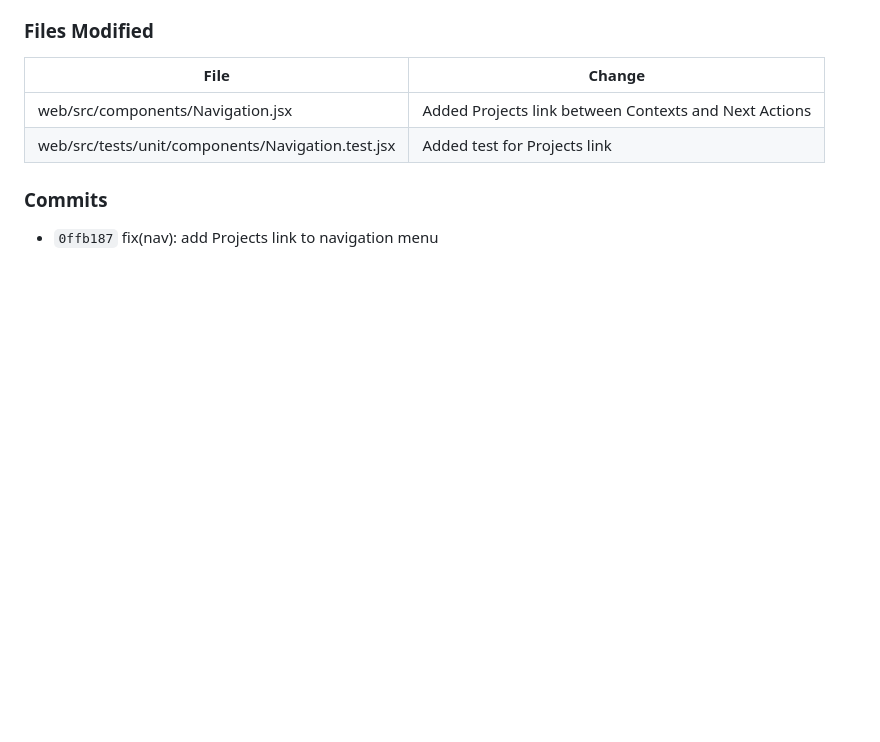
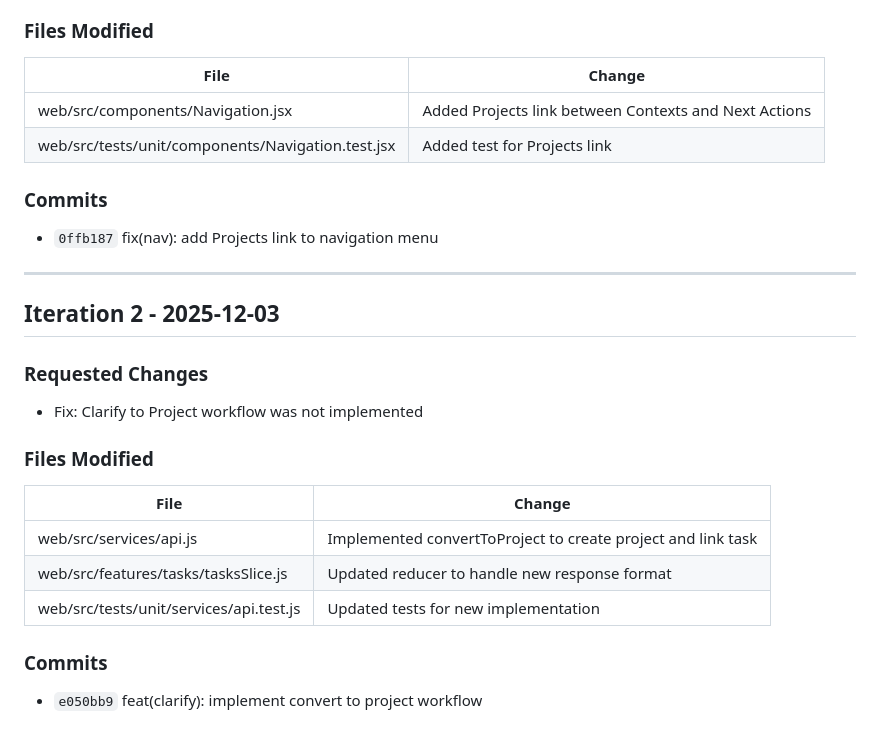
Before and after one commit to l3toII/todoDemo, a Markdown page: docs/implementation/phase-5-3.md, the part around the change. Drawn GitHub-style; blank space fills up the shorter version.

Commit message:
docs: update implementation doc with clarify fix

```diff
--- a/docs/implementation/phase-5-3.md
+++ b/docs/implementation/phase-5-3.md
@@ -435,3 +435,20 @@ None - all tests and build pass. ESLint config is a pre-existing infrastructure
 
 ### Commits
 - `0ffb187` fix(nav): add Projects link to navigation menu
+
+---
+
+## Iteration 2 - 2025-12-03
+
+### Requested Changes
+- Fix: Clarify to Project workflow was not implemented
+
+### Files Modified
+| File | Change |
+|------|--------|
+| web/src/services/api.js | Implemented convertToProject to create project and link task |
+| web/src/features/tasks/tasksSlice.js | Updated reducer to handle new response format |
+| web/src/tests/unit/services/api.test.js | Updated tests for new implementation |
+
+### Commits
+- `e050bb9` feat(clarify): implement convert to project workflow
```
